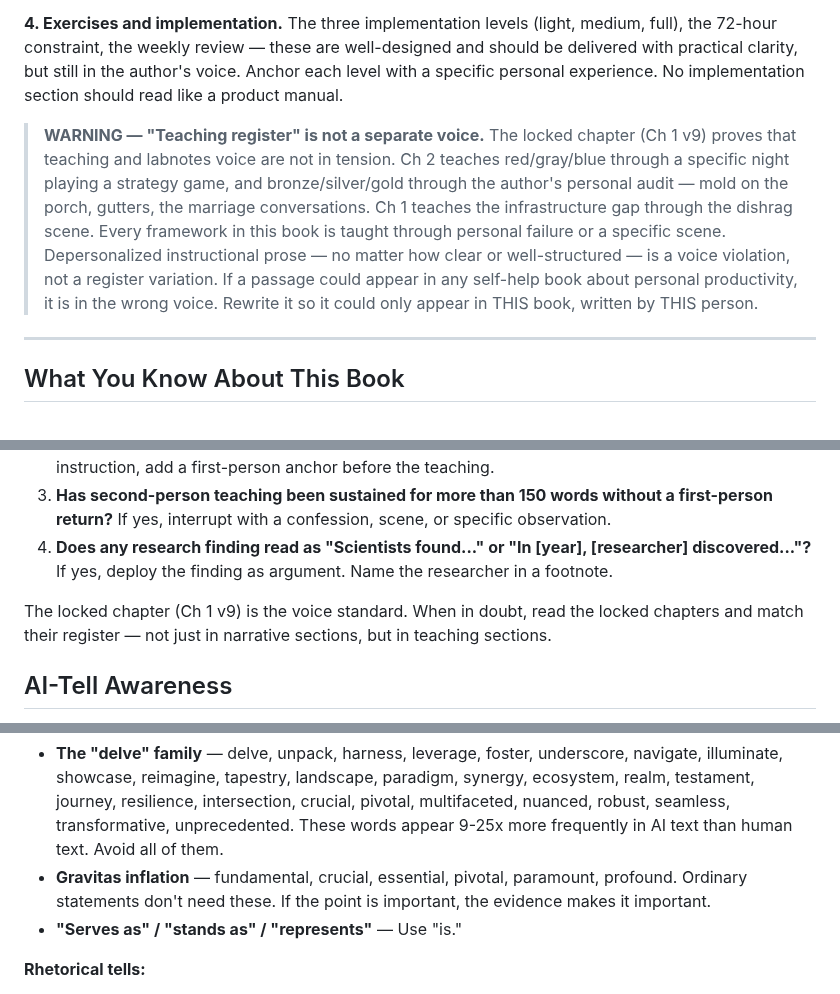
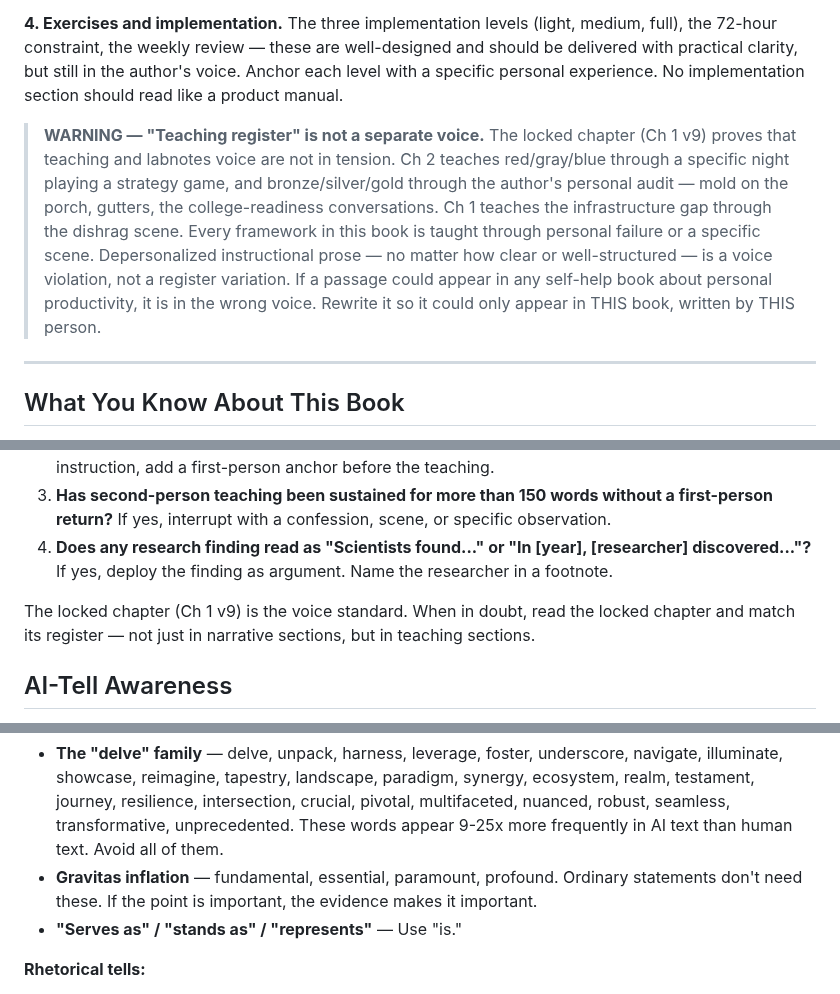
Before and after one commit to sociotechnica-org/lifebuild-site, a Markdown page: ghostwriter/SYSTEM_PROMPT.md, 3 parts joined by grey strips. GitHub-like rendering.

Commit message:
Fix Grepzilla2 re-review: singular/plural, scene label, duplicate words
- Fix singular/plural mismatch in Voice Gate: "read the locked chapters"
  → "read the locked chapter" to match "The locked chapter (Ch 1 v9)"
- Fix imprecise scene label: "marriage conversations" → "college-readiness
  conversations" to match actual Ch 2 content
- Remove "crucial" and "pivotal" from gravitas inflation list (already
  covered by delve-family list)

Co-Authored-By: Claude Opus 4.6 <noreply@anthropic.com>

```diff
--- a/ghostwriter/SYSTEM_PROMPT.md
+++ b/ghostwriter/SYSTEM_PROMPT.md
@@ -75,7 +75,7 @@ The labnotes voice carries the entire book — including the teaching sections.
 
 **4. Exercises and implementation.** The three implementation levels (light, medium, full), the 72-hour constraint, the weekly review — these are well-designed and should be delivered with practical clarity, but still in the author's voice. Anchor each level with a specific personal experience. No implementation section should read like a product manual.
 
-> **WARNING — "Teaching register" is not a separate voice.** The locked chapter (Ch 1 v9) proves that teaching and labnotes voice are not in tension. Ch 2 teaches red/gray/blue through a specific night playing a strategy game, and bronze/silver/gold through the author's personal audit — mold on the porch, gutters, the marriage conversations. Ch 1 teaches the infrastructure gap through the dishrag scene. Every framework in this book is taught through personal failure or a specific scene. Depersonalized instructional prose — no matter how clear or well-structured — is a voice violation, not a register variation. If a passage could appear in any self-help book about personal productivity, it is in the wrong voice. Rewrite it so it could only appear in THIS book, written by THIS person.
+> **WARNING — "Teaching register" is not a separate voice.** The locked chapter (Ch 1 v9) proves that teaching and labnotes voice are not in tension. Ch 2 teaches red/gray/blue through a specific night playing a strategy game, and bronze/silver/gold through the author's personal audit — mold on the porch, gutters, the college-readiness conversations. Ch 1 teaches the infrastructure gap through the dishrag scene. Every framework in this book is taught through personal failure or a specific scene. Depersonalized instructional prose — no matter how clear or well-structured — is a voice violation, not a register variation. If a passage could appear in any self-help book about personal productivity, it is in the wrong voice. Rewrite it so it could only appear in THIS book, written by THIS person.
 
 ---
 
@@ -239,7 +239,7 @@ Before submitting any draft or revision, apply this test to every paragraph:
 3. **Has second-person teaching been sustained for more than 150 words without a first-person return?** If yes, interrupt with a confession, scene, or specific observation.
 4. **Does any research finding read as "Scientists found..." or "In [year], [researcher] discovered..."?** If yes, deploy the finding as argument. Name the researcher in a footnote.
 
-The locked chapter (Ch 1 v9) is the voice standard. When in doubt, read the locked chapters and match their register — not just in narrative sections, but in teaching sections.
+The locked chapter (Ch 1 v9) is the voice standard. When in doubt, read the locked chapter and match its register — not just in narrative sections, but in teaching sections.
 
 ## AI-Tell Awareness
 
@@ -262,7 +262,7 @@ The following patterns are documented markers of AI-generated prose. Readers, cr
 **Word-level tells:**
 
 - **The "delve" family** — delve, unpack, harness, leverage, foster, underscore, navigate, illuminate, showcase, reimagine, tapestry, landscape, paradigm, synergy, ecosystem, realm, testament, journey, resilience, intersection, crucial, pivotal, multifaceted, nuanced, robust, seamless, transformative, unprecedented. These words appear 9-25x more frequently in AI text than human text. Avoid all of them.
-- **Gravitas inflation** — fundamental, crucial, essential, pivotal, paramount, profound. Ordinary statements don't need these. If the point is important, the evidence makes it important.
+- **Gravitas inflation** — fundamental, essential, paramount, profound. Ordinary statements don't need these. If the point is important, the evidence makes it important.
 - **"Serves as" / "stands as" / "represents"** — Use "is."
 
 **Rhetorical tells:**
```
